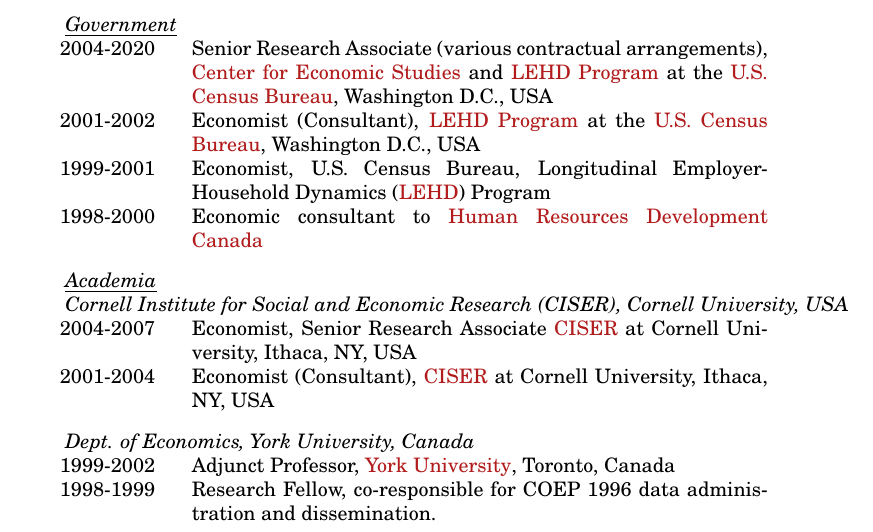
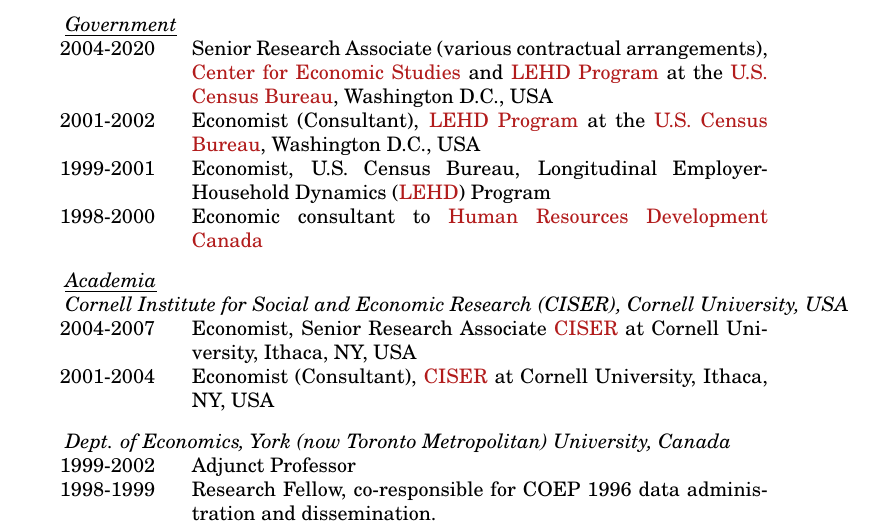
Before and after one commit to larsvilhuber/selfbib, a LaTeX CV (web/bib/cv-vilhuber.tex): part of page 1 of 12, cut so that both start at the same text. Compiled offline with pdfLaTeX.

Commit message:
Changed York to Toronto Metropolitan

```diff
--- a/web/bib/cv-vilhuber.tex
+++ b/web/bib/cv-vilhuber.tex
@@ -176,8 +176,8 @@
 \\[.3cm]
 
 
-\multicolumn{2}{l}{\ \it Dept. of Economics, York University, Canada}\\
-1999-2002    &Adjunct Professor, \href{http://econ.yorku.ca}{York University}, Toronto, Canada\\
+\multicolumn{2}{l}{\ \it Dept. of Economics, York  (now Toronto Metropolitan) University, Canada}\\
+1999-2002    &Adjunct Professor\\
 1998-1999       &Research Fellow, co-responsible for COEP 1996 data administration and dissemination. \\
 
 %Winter 1998     &Instructor, Econ 3210 ``Use of Economic Data''
```
